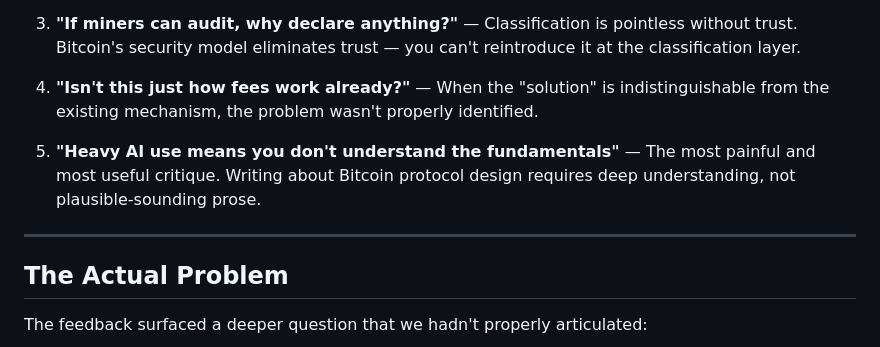
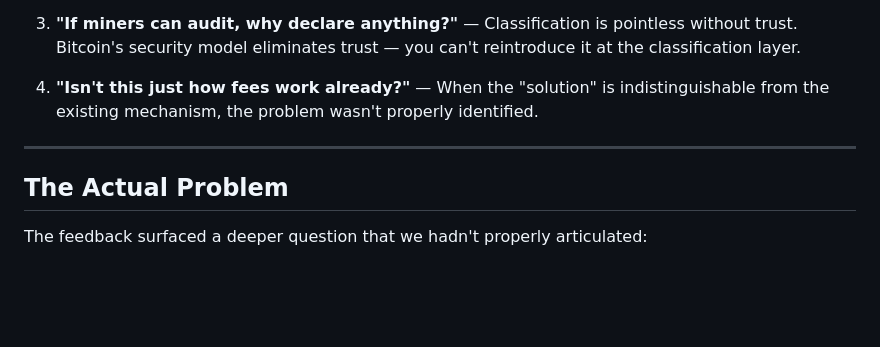
Before and after one commit to prateekposwal/bitcoin-priority-oracle, a Markdown page: bitcoin-oracle-arch.md, the part around the change. Drawn GitHub-style; blank space fills up the shorter version.

Commit message:
docs: remove AI critique line from research survey

```diff
--- a/bitcoin-oracle-arch.md
+++ b/bitcoin-oracle-arch.md
@@ -25,9 +25,9 @@ The Bitcoin community on Reddit (r/CryptoTechnology) provided five critiques tha
 
 4. **"Isn't this just how fees work already?"** — When the "solution" is indistinguishable from the existing mechanism, the problem wasn't properly identified.
 
-5. **"Heavy AI use means you don't understand the fundamentals"** — The most painful and most useful critique. Writing about Bitcoin protocol design requires deep understanding, not plausible-sounding prose.
+---
 
----
+
 
 ## The Actual Problem
 
```
